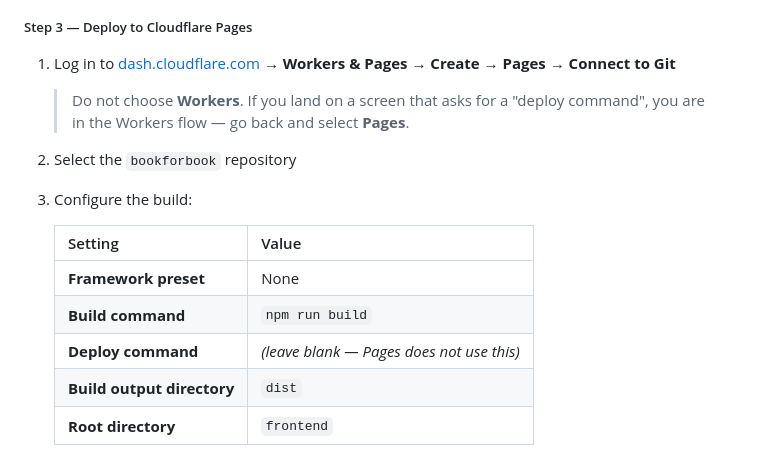
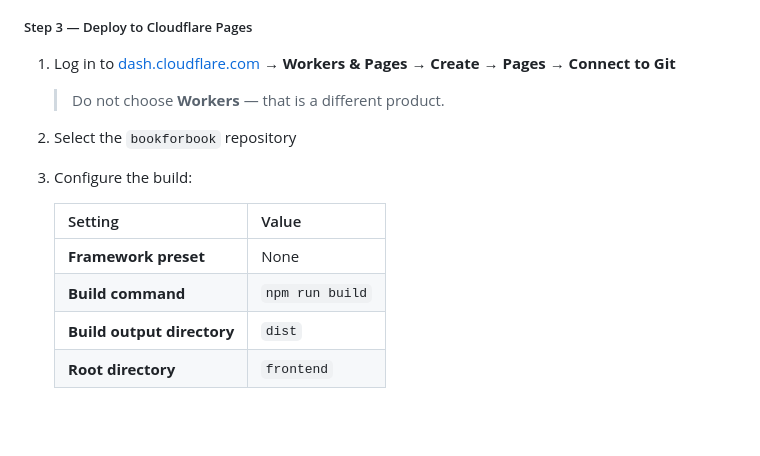
Before and after one commit to drbartucz/bookforbook, a Markdown page: SETUP.md, the part around the change. Drawn GitHub-style; blank space fills up the shorter version.

Commit message:
Remove deploy command row from Cloudflare Pages setup table
Pages does not have a deploy command field — it only appears in Workers.

https://claude.ai/code/session_01CecHX3TzUvaUkPZfLNKTfq

```diff
--- a/SETUP.md
+++ b/SETUP.md
@@ -347,7 +347,7 @@ kill -HUP $(cat /tmp/bookforbook.pid)
 
 1. Log in to [dash.cloudflare.com](https://dash.cloudflare.com) → **Workers & Pages** → **Create** → **Pages** → **Connect to Git**
 
-   > Do not choose **Workers**. If you land on a screen that asks for a "deploy command", you are in the Workers flow — go back and select **Pages**.
+   > Do not choose **Workers** — that is a different product.
 
 2. Select the `bookforbook` repository
 3. Configure the build:
@@ -356,7 +356,6 @@ kill -HUP $(cat /tmp/bookforbook.pid)
    |---------|-------|
    | **Framework preset** | None |
    | **Build command** | `npm run build` |
-   | **Deploy command** | *(leave blank — Pages does not use this)* |
    | **Build output directory** | `dist` |
    | **Root directory** | `frontend` |
 
```
